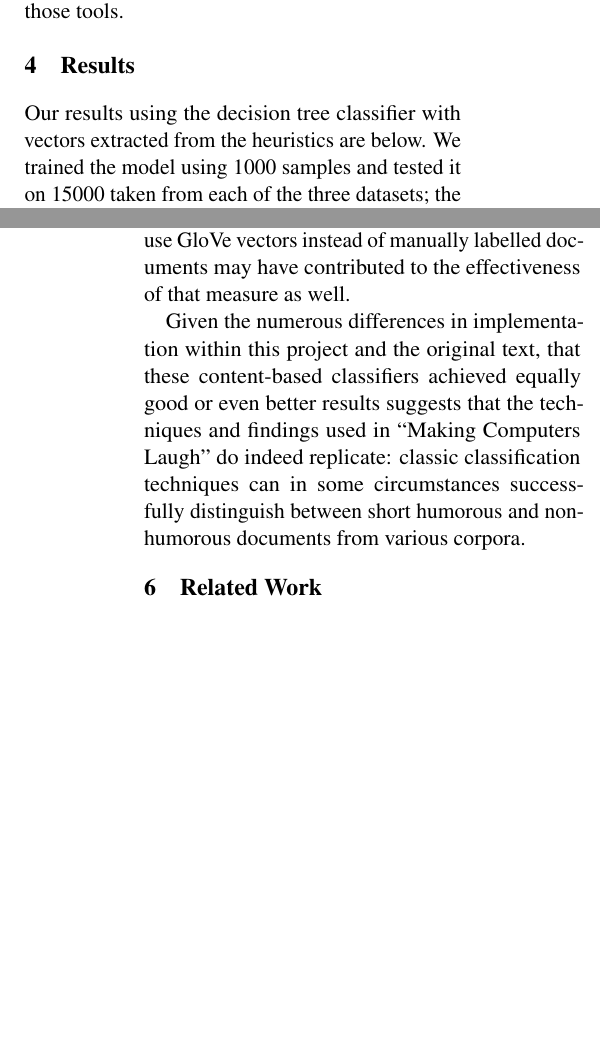
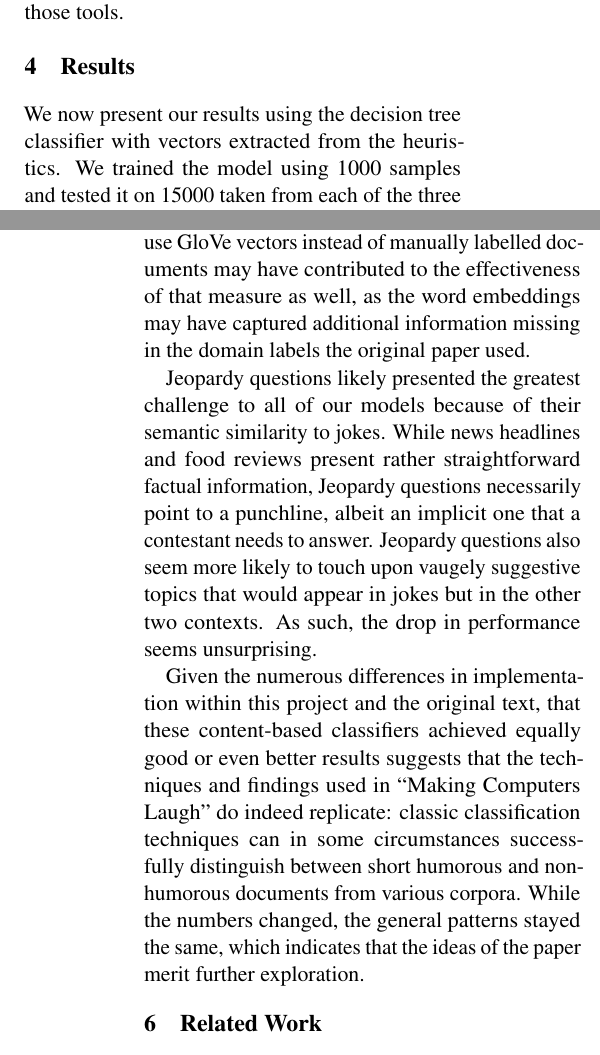
Before and after one commit to joshuaharry/is-it-funny, a LaTeX paper (paper/paper.tex): two parts of the columns of pages 2 and 3 of 4, joined at a grey line, cut so that both start at the same text, the shorter picture padded with empty space. Compiled offline with pdfLaTeX.

Commit message:
More edits

```diff
--- a/paper/paper.tex
+++ b/paper/paper.tex
@@ -52,7 +52,7 @@ After implementing these heuristics, we had the information we needed to begin r
 
 \section{Results}
 
-Our results using the decision tree classifier with vectors extracted from the heuristics are below. We trained the model using 1000 samples and tested it on 15000 taken from each of the three datasets; the mean accuracy on the test sets are reported below.
+We now present our results using the decision tree classifier with vectors extracted from the heuristics. We trained the model using 1000 samples and tested it on 15000 taken from each of the three datasets; the mean accuracy on the test sets are reported below.
 
 \begin{center}
   \begin{tabular}{|p{1.5cm}|p{1.5cm}|p{1.5cm}|p{1.5cm}|}
@@ -93,9 +93,11 @@ We now describe our results using Naive Bayes and SMV learning. In these example
 These scores are comparable to the ones in the original paper, albeit somewhat higher in the worst-case scenarios.
 
 \section{Discussion}
-Intriguingly, in our experiment, we found that words related to sexuality served as the most effective indicator of humorous content, whereas in the original paper alliteration and rhymes yielded the most accurate clues. Differences in the jokes dataset may have caused this discrepancy; jokes explicitly labeled as one-liners are probably more likely to rely on sound based humor than those that are specifically short. Furthermore, our decision to use GloVe vectors instead of manually labelled documents may have contributed to the effectiveness of that measure as well.
+Intriguingly, in our experiment, we found that words related to sexuality served as the most effective indicator of humorous content, whereas in the original paper alliteration and rhymes yielded the most accurate clues. Differences in the jokes dataset may have caused this discrepancy; jokes explicitly labeled as one-liners are probably more likely to rely on sound based humor than those that are specifically short. Furthermore, our decision to use GloVe vectors instead of manually labelled documents may have contributed to the effectiveness of that measure as well, as the word embeddings may have captured additional information missing in the domain labels the original paper used.
 
-Given the numerous differences in implementation within this project and the original text, that these content-based classifiers achieved equally good or even better results suggests that the techniques and findings used in "Making Computers Laugh" do indeed replicate: classic classification techniques can in some circumstances successfully distinguish between short humorous and non-humorous documents from various corpora.
+Jeopardy questions likely presented the greatest challenge to all of our models because of their semantic similarity to jokes. While news headlines and food reviews present rather straightforward factual information, Jeopardy questions necessarily point to a punchline, albeit an implicit one that a contestant needs to answer. Jeopardy questions also seem more likely to touch upon vaugely suggestive topics that would appear in jokes but in the other two contexts. As such, the drop in performance seems unsurprising.
+
+Given the numerous differences in implementation within this project and the original text, that these content-based classifiers achieved equally good or even better results suggests that the techniques and findings used in "Making Computers Laugh" do indeed replicate: classic classification techniques can in some circumstances successfully distinguish between short humorous and non-humorous documents from various corpora. While the numbers changed, the general patterns stayed the same, which indicates that the ideas of the paper merit further exploration.
 
 \section{Related Work}
 
```
Also changed, not shown: paper/paper.pdf, paper/paper.tex (6 more changed lines).
